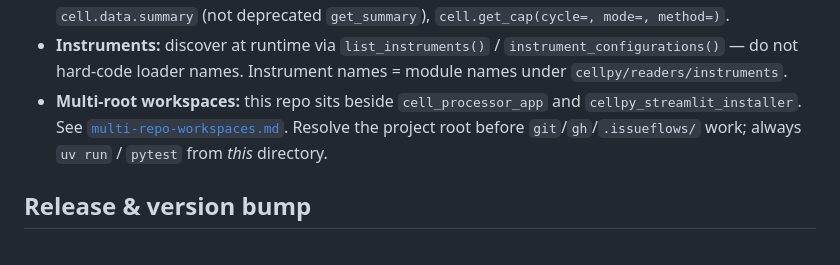
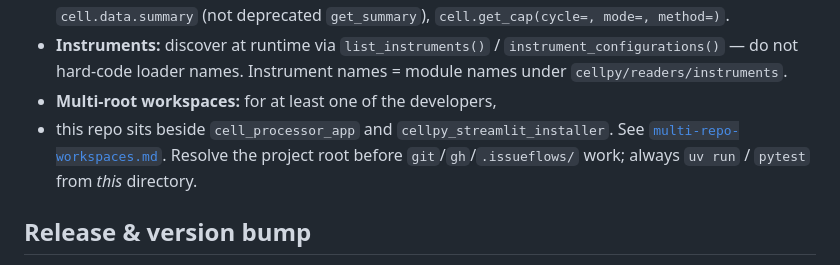
Before and after one commit to cellpy/cellpy-simple-gui, a Markdown page: .issueflows/04-designs-and-guides/this-project.md, the part around the change. Rendered like a GitHub page.

```diff
--- a/.issueflows/04-designs-and-guides/this-project.md
+++ b/.issueflows/04-designs-and-guides/this-project.md
@@ -60,8 +60,9 @@ No ruff/formatter gate is configured in `pyproject.toml` yet — do not invent o
 - **Instruments:** discover at runtime via `list_instruments()` /
   `instrument_configurations()` — do not hard-code loader names. Instrument
   names = module names under `cellpy/readers/instruments`.
-- **Multi-root workspaces:** this repo sits beside `cell_processor_app` and
-  `cellpy_streamlit_installer`. See [`multi-repo-workspaces.md`](multi-repo-workspaces.md).
+- **Multi-root workspaces:** for at least one of the developers,
+- this repo sits beside `cell_processor_app` and `cellpy_streamlit_installer`.
+  See [`multi-repo-workspaces.md`](multi-repo-workspaces.md).
   Resolve the project root before `git`/`gh`/`.issueflows/` work; always
   `uv run` / `pytest` from *this* directory.
 
```
